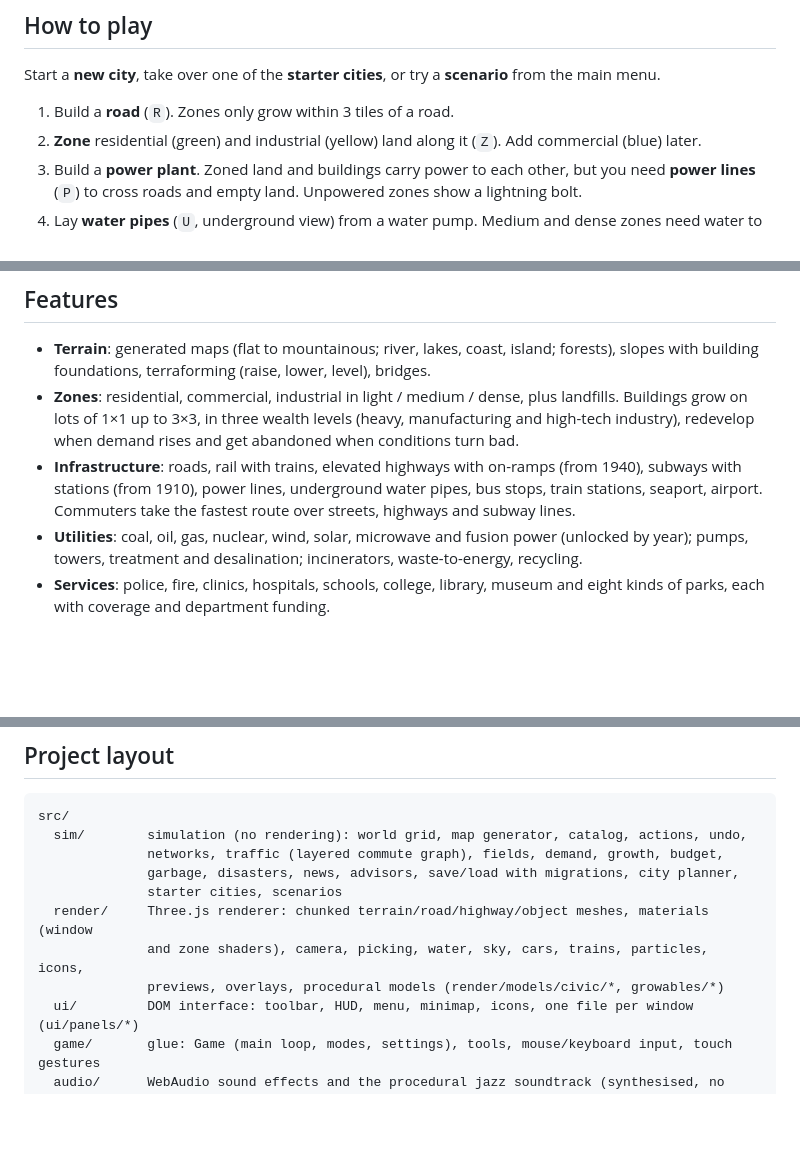
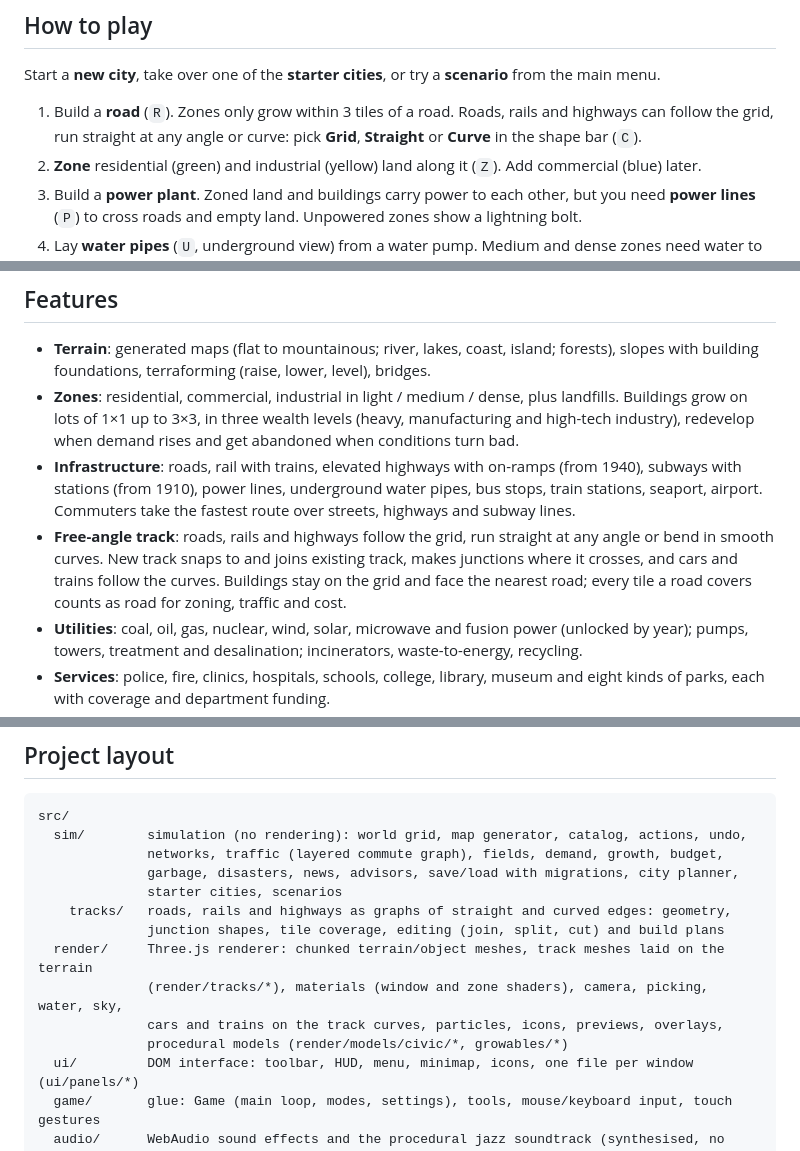
Before and after one commit to patrick-ve/slopcity-3000, a Markdown page: README.md, 3 parts joined by grey strips. GitHub-like rendering; blank space fills up the shorter version.

Commit message:
docs: describe free-angle roads, rails and highways

```diff
--- a/README.md
+++ b/README.md
@@ -29,7 +29,8 @@ needed to build. Every push to `main` runs CI and deploys the game to GitHub Pag
 
 Start a **new city**, take over one of the **starter cities**, or try a **scenario** from the main menu.
 
-1. Build a **road** (`R`). Zones only grow within 3 tiles of a road.
+1. Build a **road** (`R`). Zones only grow within 3 tiles of a road. Roads, rails and highways can follow the grid,
+   run straight at any angle or curve: pick **Grid**, **Straight** or **Curve** in the shape bar (`C`).
 2. **Zone** residential (green) and industrial (yellow) land along it (`Z`). Add commercial (blue) later.
 3. Build a **power plant**. Zoned land and buildings carry power to each other, but you need
    **power lines** (`P`) to cross roads and empty land. Unpowered zones show a lightning bolt.
@@ -72,6 +74,10 @@ Start a **new city**, take over one of the **starter cities**, or try a **scenar
 - **Infrastructure**: roads, rail with trains, elevated highways with on-ramps (from 1940), subways with
   stations (from 1910), power lines, underground water pipes, bus stops, train stations, seaport, airport.
   Commuters take the fastest route over streets, highways and subway lines.
+- **Free-angle track**: roads, rails and highways follow the grid, run straight at any angle or bend in smooth
+  curves. New track snaps to and joins existing track, makes junctions where it crosses, and cars and trains
+  follow the curves. Buildings stay on the grid and face the nearest road; every tile a road covers counts
+  as road for zoning, traffic and cost.
 - **Utilities**: coal, oil, gas, nuclear, wind, solar, microwave and fusion power (unlocked by
   year); pumps, towers, treatment and desalination; incinerators, waste-to-energy, recycling.
 - **Services**: police, fire, clinics, hospitals, schools, college, library, museum and eight
@@ -106,9 +112,12 @@ src/
               networks, traffic (layered commute graph), fields, demand, growth, budget,
               garbage, disasters, news, advisors, save/load with migrations, city planner,
               starter cities, scenarios
-  render/     Three.js renderer: chunked terrain/road/highway/object meshes, materials (window
-              and zone shaders), camera, picking, water, sky, cars, trains, particles, icons,
-              previews, overlays, procedural models (render/models/civic/*, growables/*)
+    tracks/   roads, rails and highways as graphs of straight and curved edges: geometry,
+              junction shapes, tile coverage, editing (join, split, cut) and build plans
+  render/     Three.js renderer: chunked terrain/object meshes, track meshes laid on the terrain
+              (render/tracks/*), materials (window and zone shaders), camera, picking, water, sky,
+              cars and trains on the track curves, particles, icons, previews, overlays,
+              procedural models (render/models/civic/*, growables/*)
   ui/         DOM interface: toolbar, HUD, menu, minimap, icons, one file per window (ui/panels/*)
   game/       glue: Game (main loop, modes, settings), tools, mouse/keyboard input, touch gestures
   audio/      WebAudio sound effects and the procedural jazz soundtrack (synthesised, no assets)
```
Also changed, not shown: other parts of README.md (+3 -1 lines).
